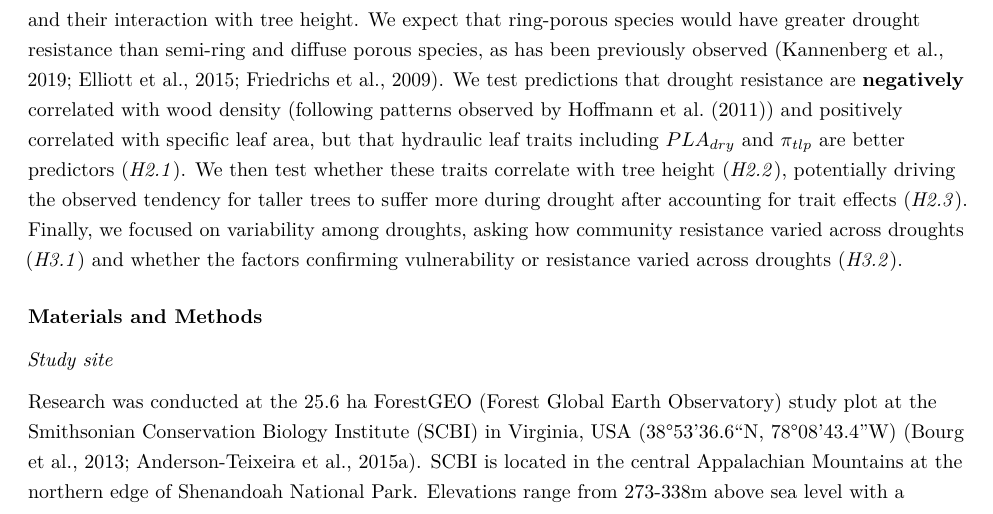
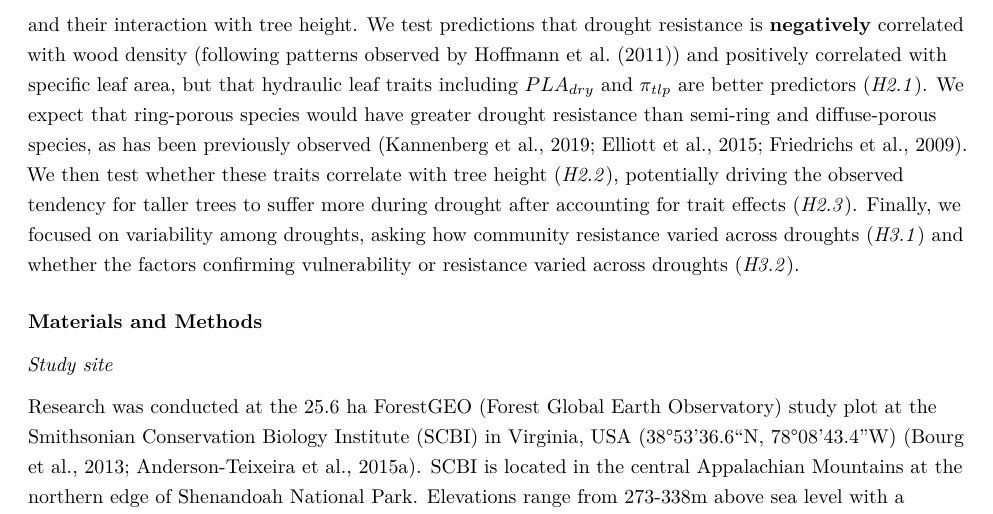
Before and after one commit to SCBI-ForestGEO/McGregor_climate-sensitivity-variation, an R Markdown document (manuscript/climate_sensitivity_draft.Rmd): part of page 5 of 21, cut so that both start at the same text. The pictures show the output file manuscript/climate_sensitivity_draft.pdf that the author committed with the source.

Commit message:
minor change

```diff
--- a/manuscript/climate_sensitivity_draft.Rmd
+++ b/manuscript/climate_sensitivity_draft.Rmd
@@ -107,7 +107,7 @@ A final central question regarding forest responses to drought is whether tree s
 
 To yield functional understanding of how tree size, microenvironment characteristics, and species' traits collectively shape drought responses, we test a series of hypotheses and associated specific predictions (Table 1) based on the combination of tree-ring records from three droughts (1966, 1977, 1999), species functional and hydraulic trait measurements, and forest census data from a 25.6-ha ForestGEO plot in Virginia (USA). First, we focus on the role of tree size and its interaction with microenvironment. We confirm that, consistent with most forests globally, larger-diameter trees tend to have lower drought resistance in this forest, which is in a region (eastern North America) represented by only two studies in [@bennett_larger_2015] (*H1.0*).
 We then test hypotheses designed to disentangle the relative importance of tree height (*H1.1*), crown exposure (*H1.2*), and soil water availability, which should be greater for larger trees in dry but not in perpetually wet microsites (*H1.3*).
-Second, we focus on the role of species' functional and hydraulic traits and their interaction with tree height. We expect that ring-porous species would have greater drought resistance than semi-ring and diffuse porous species, as has been previously observed [@kannenberg_linking_2019; @elliott_forest_2015; @friedrichs_species-specific_2009]. We test predictions that drought resistance are **negatively** correlated with wood density (following patterns observed by @hoffmann_hydraulic_2011) and positively correlated with specific leaf area, but that hydraulic leaf traits including $PLA_{dry}$ and $\pi_{tlp}$ are better predictors (*H2.1*).
+Second, we focus on the role of species' functional and hydraulic traits and their interaction with tree height. We test predictions that drought resistance is **negatively** correlated with wood density (following patterns observed by @hoffmann_hydraulic_2011) and positively correlated with specific leaf area, but that hydraulic leaf traits including $PLA_{dry}$ and $\pi_{tlp}$ are better predictors (*H2.1*). We expect that ring-porous species would have greater drought resistance than semi-ring and diffuse-porous species, as has been previously observed [@kannenberg_linking_2019; @elliott_forest_2015; @friedrichs_species-specific_2009].
 We then test whether these traits correlate with tree height (*H2.2*), potentially driving the observed tendency for taller trees to suffer more during drought after accounting for trait effects (*H2.3*).
 Finally, we focused on variability among droughts, asking how community resistance varied across droughts (*H3.1*) and whether the factors confirming vulnerability or resistance varied across droughts (*H3.2*).
 
```
Also changed, not shown: manuscript/climate_sensitivity_draft.pdf, 1 other file.
